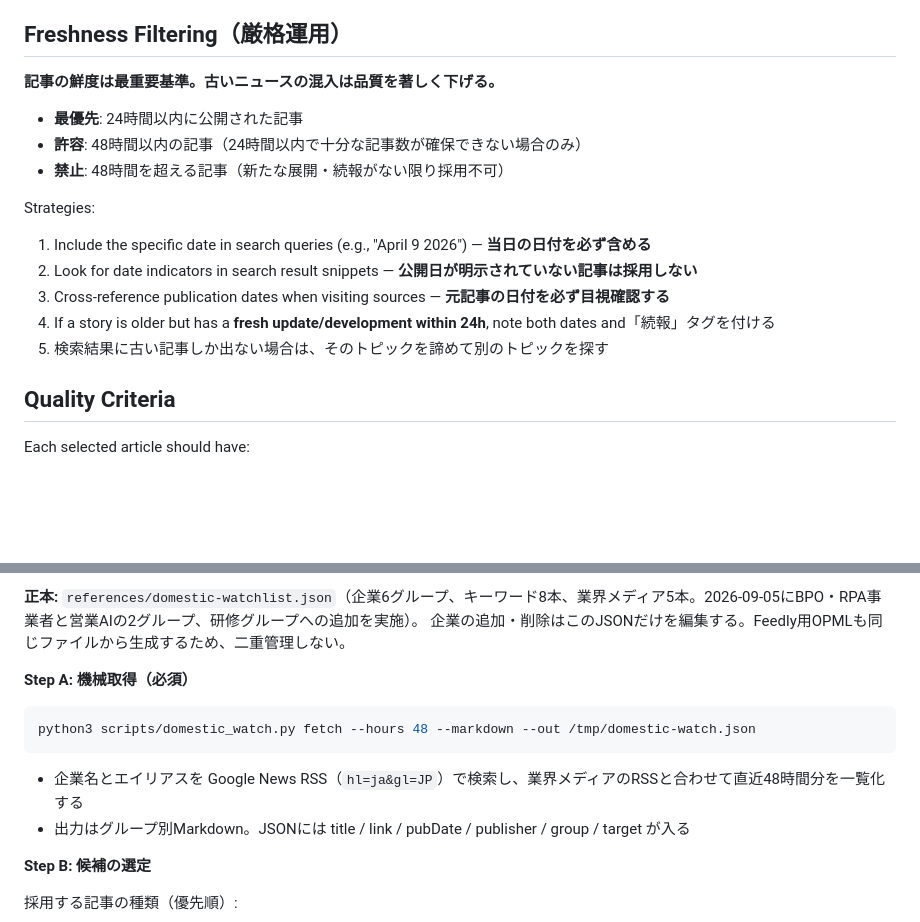
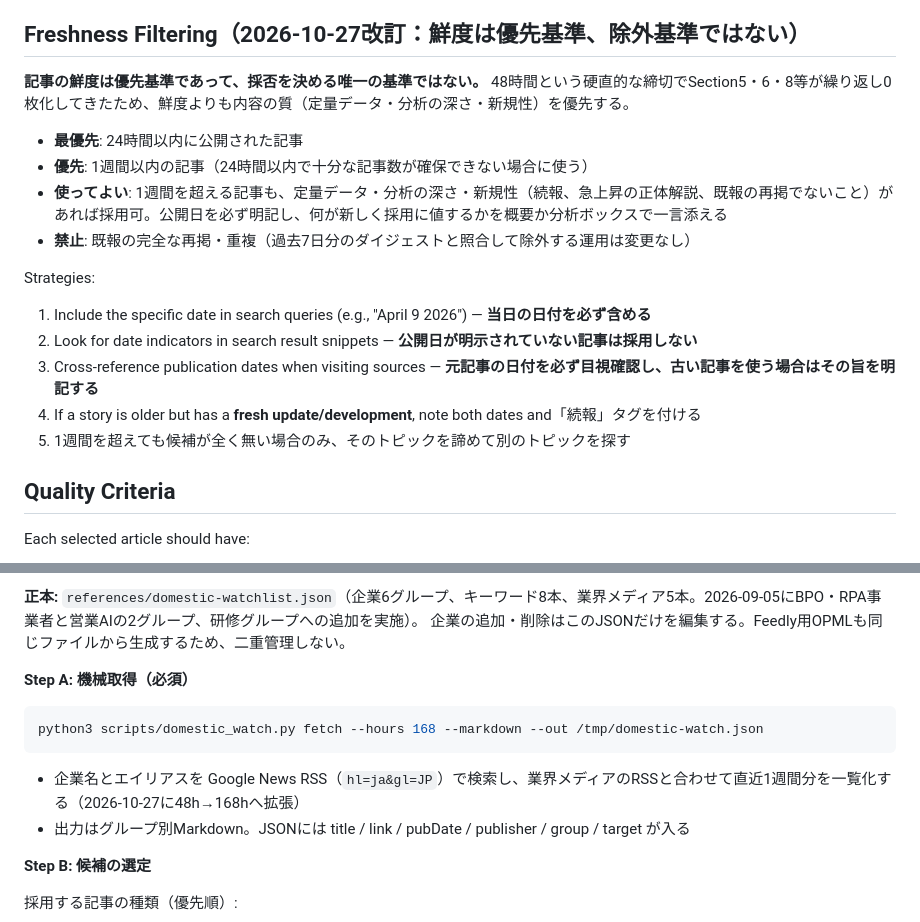
Before and after one commit to tomox1001/daily-news-digest, a Markdown page: references/search-strategy.md, 2 parts joined by grey strips. Drawn GitHub-style; blank space fills up the shorter version.

Commit message:
docs: relax freshness gate from 48h to 1-week priority basis
河野さんの指示で、Section5・6・8等の構造的な0枚化を受けて鮮度を除外基準から優先基準に変更。
domestic_watch.pyの機械取得窓も48h→168hへ拡張。

Co-Authored-By: Claude Sonnet 5 <noreply@anthropic.com>

````diff
--- a/references/search-strategy.md
+++ b/references/search-strategy.md
@@ -402,21 +402,22 @@ Topics of interest:
 - AI規制・ガイドライン改定（導入支援提案に載せるガバナンス要件）
 - 日銀・為替・内閣人事は、顧客の投資判断（研修予算・IT予算の凍結）を直撃する場合のみ1枚。その場合も「顧客予算への影響」を先頭に書く
 
-## Freshness Filtering（厳格運用）
+## Freshness Filtering（2026-10-27改訂：鮮度は優先基準、除外基準ではない）
 
-**記事の鮮度は最重要基準。古いニュースの混入は品質を著しく下げる。**
+**記事の鮮度は優先基準であって、採否を決める唯一の基準ではない。** 48時間という硬直的な締切でSection5・6・8等が繰り返し0枚化してきたため、鮮度よりも内容の質（定量データ・分析の深さ・新規性）を優先する。
 
 - **最優先**: 24時間以内に公開された記事
-- **許容**: 48時間以内の記事（24時間以内で十分な記事数が確保できない場合のみ）
-- **禁止**: 48時間を超える記事（新たな展開・続報がない限り採用不可）
+- **優先**: 1週間以内の記事（24時間以内で十分な記事数が確保できない場合に使う）
+- **使ってよい**: 1週間を超える記事も、定量データ・分析の深さ・新規性（続報、急上昇の正体解説、既報の再掲でないこと）があれば採用可。公開日を必ず明記し、何が新しく採用に値するかを概要か分析ボックスで一言添える
+- **禁止**: 既報の完全な再掲・重複（過去7日分のダイジェストと照合して除外する運用は変更なし）
 
 Strategies:
 
 1. Include the specific date in search queries (e.g., "April 9 2026") — **当日の日付を必ず含める**
 2. Look for date indicators in search result snippets — **公開日が明示されていない記事は採用しない**
-3. Cross-reference publication dates when visiting sources — **元記事の日付を必ず目視確認する**
-4. If a story is older but has a **fresh update/development within 24h**, note both dates and「続報」タグを付ける
-5. 検索結果に古い記事しか出ない場合は、そのトピックを諦めて別のトピックを探す
+3. Cross-reference publication dates when visiting sources — **元記事の日付を必ず目視確認し、古い記事を使う場合はその旨を明記する**
+4. If a story is older but has a **fresh update/development**, note both dates and「続報」タグを付ける
+5. 1週間を超えても候補が全く無い場合のみ、そのトピックを諦めて別のトピックを探す
 
 ## Quality Criteria
 
@@ -459,10 +460,10 @@ Target cards: 2–3
 **Step A: 機械取得（必須）**
 
 ```bash
-python3 scripts/domestic_watch.py fetch --hours 48 --markdown --out /tmp/domestic-watch.json
+python3 scripts/domestic_watch.py fetch --hours 168 --markdown --out /tmp/domestic-watch.json
 ```
 
-- 企業名とエイリアスを Google News RSS（`hl=ja&gl=JP`）で検索し、業界メディアのRSSと合わせて直近48時間分を一覧化する
+- 企業名とエイリアスを Google News RSS（`hl=ja&gl=JP`）で検索し、業界メディアのRSSと合わせて直近1週間分を一覧化する（2026-10-27に48h→168hへ拡張）
 - 出力はグループ別Markdown。JSONには title / link / pubDate / publisher / group / target が入る
 
 **Step B: 候補の選定**
````
Also changed, not shown: SKILL.md (+4 -4 lines).
